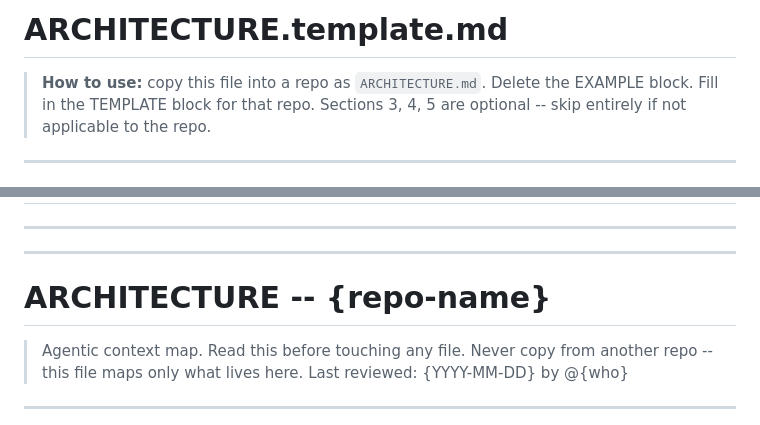
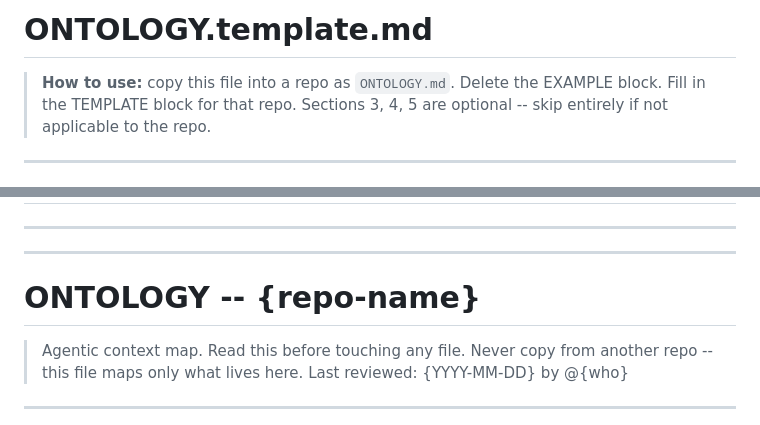
Before and after one commit to darwin-geospatial/project-fadeta, a Markdown page: ONTOLOGY.md, 2 parts joined by grey strips. Drawn GitHub-style.

Commit message:
docs(ontology): ONTOLOGY.md replaces ARCHITECTURE.md (DS-STD-001-005)
Co-Authored-By: Claude Opus 5.5 <noreply@anthropic.com>

```diff
--- a/ARCHITECTURE.md
+++ b/ONTOLOGY.md
@@ -1,6 +1,6 @@
-# ARCHITECTURE.template.md
+# ONTOLOGY.template.md
 
-> **How to use:** copy this file into a repo as `ARCHITECTURE.md`.
+> **How to use:** copy this file into a repo as `ONTOLOGY.md`.
 > Delete the EXAMPLE block. Fill in the TEMPLATE block for that repo.
 > Sections 3, 4, 5 are optional -- skip entirely if not applicable to the repo.
 
@@ -113,7 +113,7 @@ gs://.../Experiments/<MODEL_ID>/model_weights/      gs://.../Experiments/<MODEL_
 ---
 ---
 
-# ARCHITECTURE -- {repo-name}
+# ONTOLOGY -- {repo-name}
 
 > Agentic context map. Read this before touching any file.
 > Never copy from another repo -- this file maps only what lives here.
```
